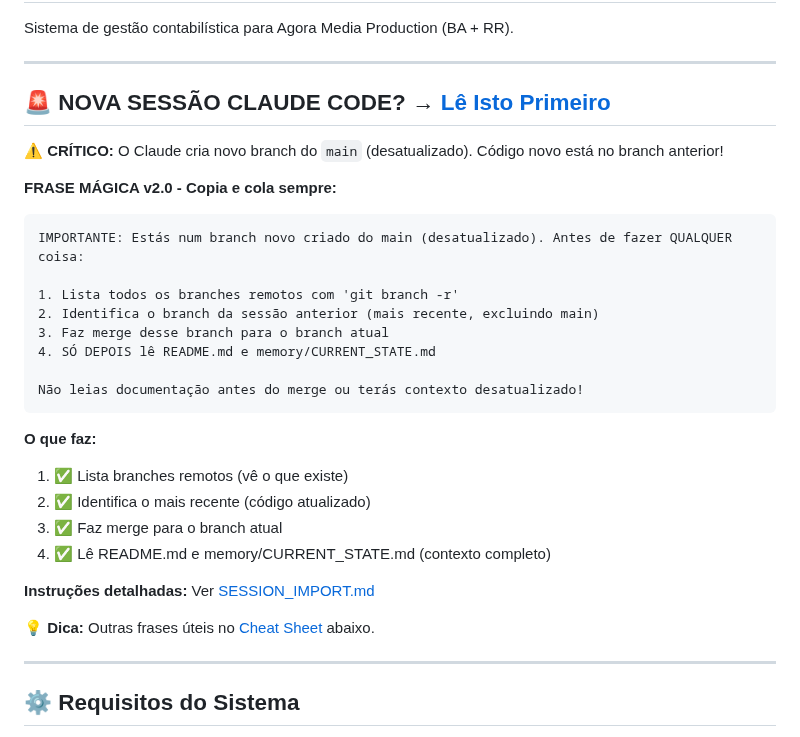
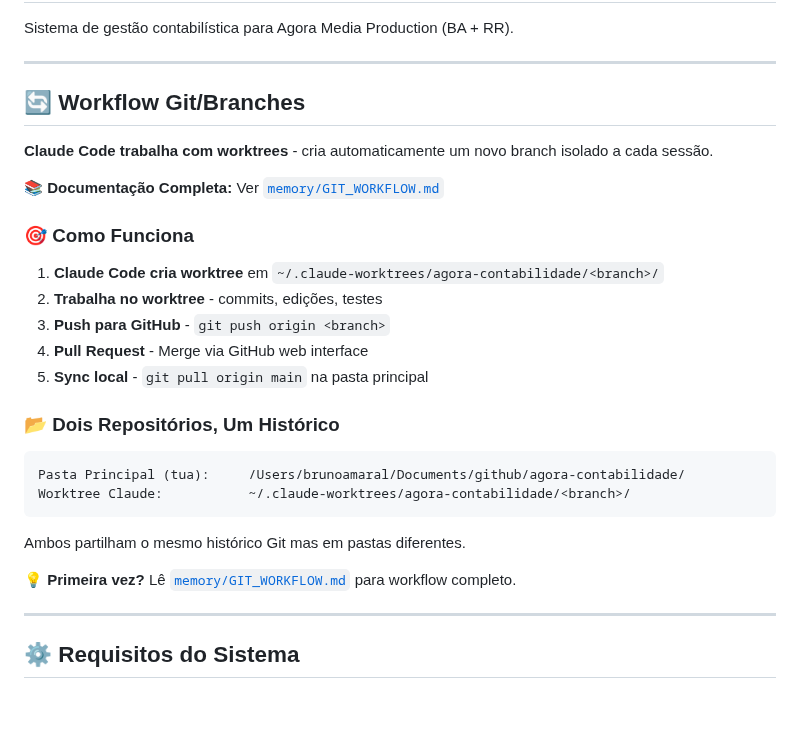
Before and after one commit to brun04maral/agora-contabilidade, a Markdown page: README.md, the part around one of its changes. GitHub-like rendering; blank space fills up the shorter version.

````diff
--- a/README.md
+++ b/README.md
@@ -4,31 +4,30 @@ Sistema de gestão contabilística para Agora Media Production (BA + RR).
 
 ---
 
-## 🚨 NOVA SESSÃO CLAUDE CODE? → [Lê Isto Primeiro](./SESSION_IMPORT.md)
+## 🔄 Workflow Git/Branches
 
-**⚠️ CRÍTICO:** O Claude cria novo branch do `main` (desatualizado). Código novo está no branch anterior!
+**Claude Code trabalha com worktrees** - cria automaticamente um novo branch isolado a cada sessão.
 
-**FRASE MÁGICA v2.0 - Copia e cola sempre:**
+**📚 Documentação Completa:** Ver [`memory/GIT_WORKFLOW.md`](./memory/GIT_WORKFLOW.md)
+
+### 🎯 Como Funciona
+
+1. **Claude Code cria worktree** em `~/.claude-worktrees/agora-contabilidade/<branch>/`
+2. **Trabalha no worktree** - commits, edições, testes
+3. **Push para GitHub** - `git push origin <branch>`
+4. **Pull Request** - Merge via GitHub web interface
+5. **Sync local** - `git pull origin main` na pasta principal
+
+### 📂 Dois Repositórios, Um Histórico
+
 ```
-IMPORTANTE: Estás num branch novo criado do main (desatualizado). Antes de fazer QUALQUER coisa:
-
-1. Lista todos os branches remotos com 'git branch -r'
-2. Identifica o branch da sessão anterior (mais recente, excluindo main)
-3. Faz merge desse branch para o branch atual
-4. SÓ DEPOIS lê README.md e memory/CURRENT_STATE.md
-
-Não leias documentação antes do merge ou terás contexto desatualizado!
+Pasta Principal (tua):     /Users/brunoamaral/Documents/github/agora-contabilidade/
+Worktree Claude:           ~/.claude-worktrees/agora-contabilidade/<branch>/
 ```
 
-**O que faz:**
-1. ✅ Lista branches remotos (vê o que existe)
-2. ✅ Identifica o mais recente (código atualizado)
-3. ✅ Faz merge para o branch atual
-4. ✅ Lê README.md e memory/CURRENT_STATE.md (contexto completo)
+Ambos partilham o mesmo histórico Git mas em pastas diferentes.
 
-**Instruções detalhadas:** Ver [SESSION_IMPORT.md](./SESSION_IMPORT.md)
-
-💡 **Dica:** Outras frases úteis no [Cheat Sheet](#-cheat-sheet---frases-mágicas) abaixo.
+💡 **Primeira vez?** Lê [`memory/GIT_WORKFLOW.md`](./memory/GIT_WORKFLOW.md) para workflow completo.
 
 ---
 
````
Also changed, not shown: other parts of README.md (+26 -27 lines), SESSION_IMPORT.md (+134 -163 lines).
